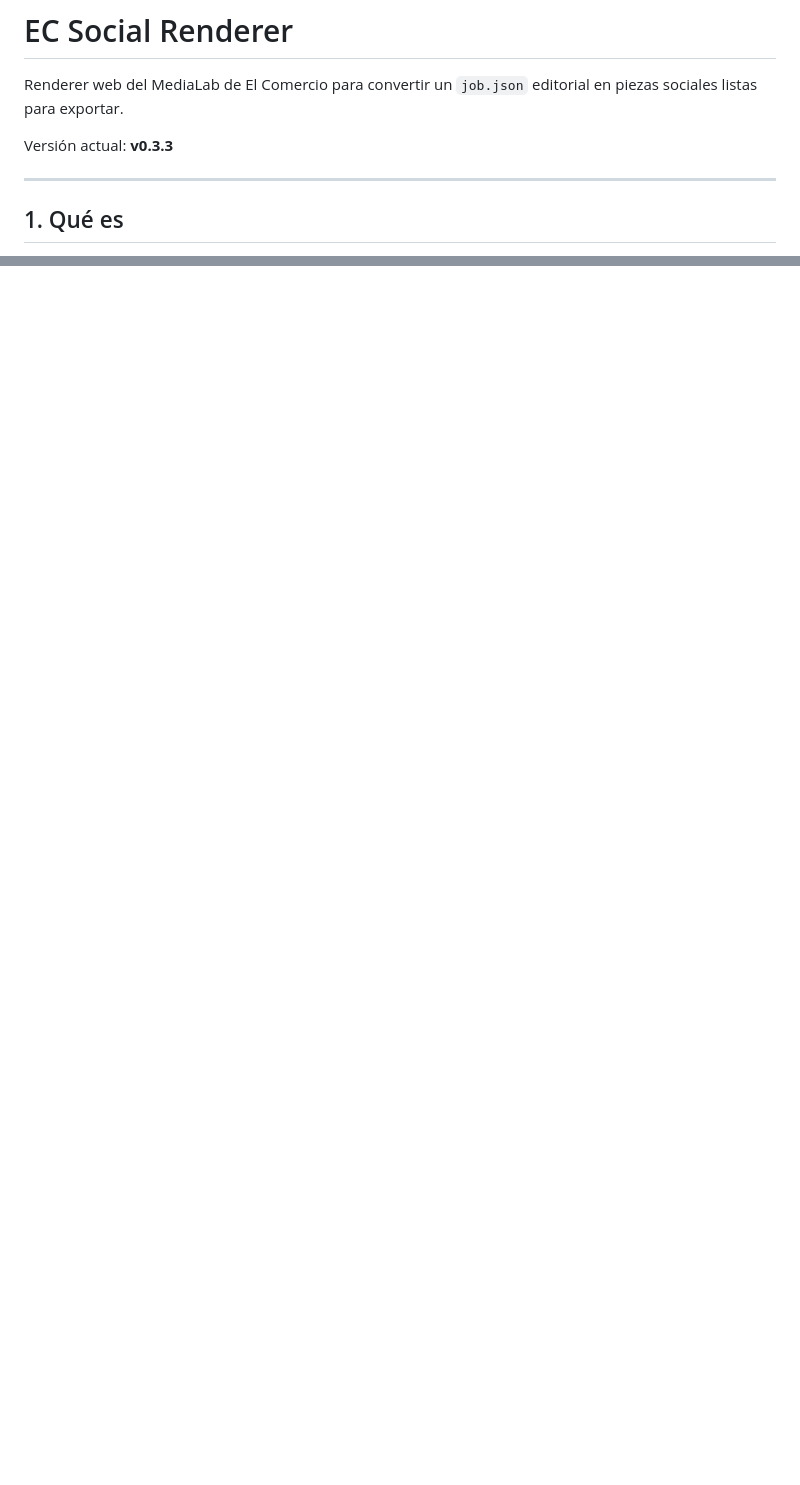
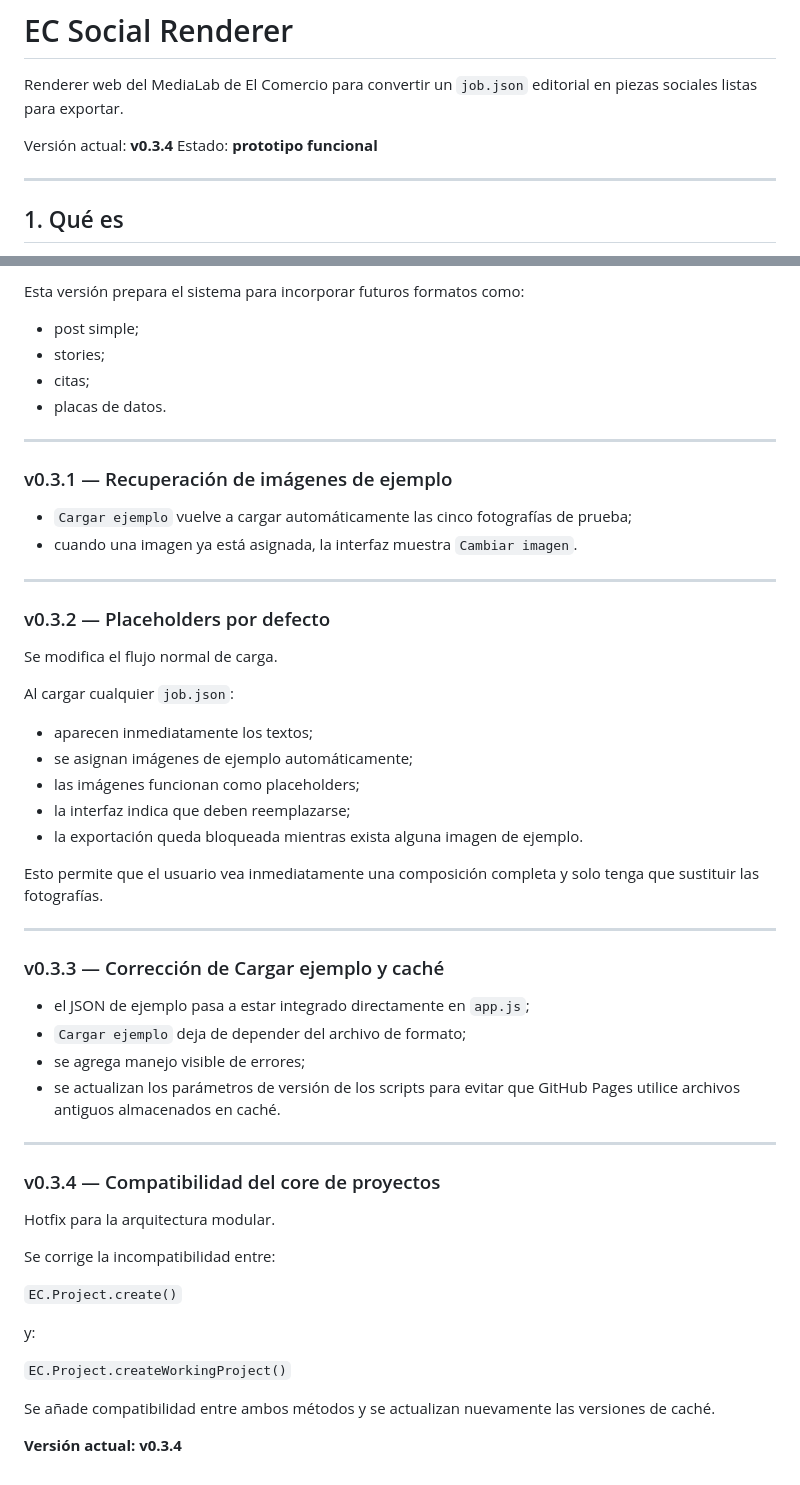
Before and after one commit to angelhugo/ec-social-renderer, a Markdown page: README.md, 2 parts joined by grey strips. GitHub-like rendering; blank space fills up the shorter version.

Commit message:
Update version to v0.3.4 and add version history
Hotfix for project core architecture compatibility.

```diff
--- a/README.md
+++ b/README.md
@@ -2,7 +2,8 @@
 
 Renderer web del MediaLab de El Comercio para convertir un `job.json` editorial en piezas sociales listas para exportar.
 
-Versión actual: **v0.3.3**
+Versión actual: **v0.3.4**
+Estado: **prototipo funcional**
 
 ---
 
@@ -752,0 +833,56 @@ Una vez validado el renderer modular, el siguiente formato previsto es un **post
+Esta versión prepara el sistema para incorporar futuros formatos como:
+
+- post simple;
+- stories;
+- citas;
+- placas de datos.
+
+---
+
+### v0.3.1 — Recuperación de imágenes de ejemplo
+
+- `Cargar ejemplo` vuelve a cargar automáticamente las cinco fotografías de prueba;
+- cuando una imagen ya está asignada, la interfaz muestra `Cambiar imagen`.
+
+---
+
+### v0.3.2 — Placeholders por defecto
+
+Se modifica el flujo normal de carga.
+
+Al cargar cualquier `job.json`:
+
+- aparecen inmediatamente los textos;
+- se asignan imágenes de ejemplo automáticamente;
+- las imágenes funcionan como placeholders;
+- la interfaz indica que deben reemplazarse;
+- la exportación queda bloqueada mientras exista alguna imagen de ejemplo.
+
+Esto permite que el usuario vea inmediatamente una composición completa y solo tenga que sustituir las fotografías.
+
+---
+
+### v0.3.3 — Corrección de Cargar ejemplo y caché
+
+- el JSON de ejemplo pasa a estar integrado directamente en `app.js`;
+- `Cargar ejemplo` deja de depender del archivo de formato;
+- se agrega manejo visible de errores;
+- se actualizan los parámetros de versión de los scripts para evitar que GitHub Pages utilice archivos antiguos almacenados en caché.
+
+---
+
+### v0.3.4 — Compatibilidad del core de proyectos
+
+Hotfix para la arquitectura modular.
+
+Se corrige la incompatibilidad entre:
+
+`EC.Project.create()`
+
+y:
+
+`EC.Project.createWorkingProject()`
+
+Se añade compatibilidad entre ambos métodos y se actualizan nuevamente las versiones de caché.
+
+**Versión actual: v0.3.4**
```
Also changed, not shown: other parts of README.md (+79 -0 lines).
